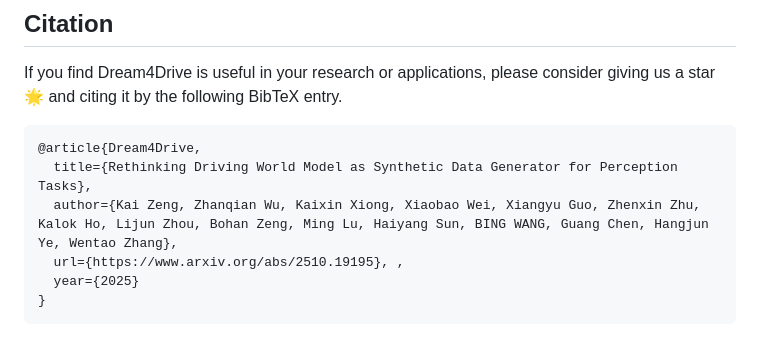
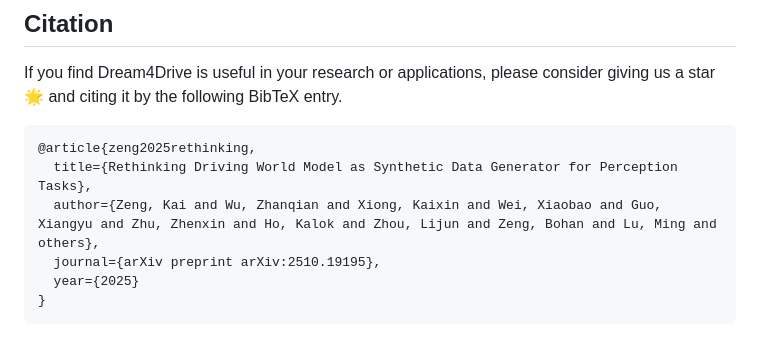
Before and after one commit to wm-research/Dream4Drive, a Markdown page: README.md, the part around the change printed below. GitHub-like rendering.

Commit message:
update arxiv

````diff
--- a/README.md
+++ b/README.md
@@ -48,10 +48,10 @@ We conduct comprehensive experiments to show that Dream4Drive can effectively bo
 If you find Dream4Drive is useful in your research or applications, please consider giving us a star 🌟 and citing it by the following BibTeX entry.
 
 ```bibtex
-@article{Dream4Drive,
+@article{zeng2025rethinking,
   title={Rethinking Driving World Model as Synthetic Data Generator for Perception Tasks},
-  author={Kai Zeng, Zhanqian Wu, Kaixin Xiong, Xiaobao Wei, Xiangyu Guo, Zhenxin Zhu, Kalok Ho, Lijun Zhou, Bohan Zeng, Ming Lu, Haiyang Sun, BING WANG, Guang Chen, Hangjun Ye, Wentao Zhang},
-  url={https://www.arxiv.org/abs/2510.19195}, ,
+  author={Zeng, Kai and Wu, Zhanqian and Xiong, Kaixin and Wei, Xiaobao and Guo, Xiangyu and Zhu, Zhenxin and Ho, Kalok and Zhou, Lijun and Zeng, Bohan and Lu, Ming and others},
+  journal={arXiv preprint arXiv:2510.19195},
   year={2025}
 }
 ```
````
Also changed, not shown: other parts of README.md (+1 -1 lines).
